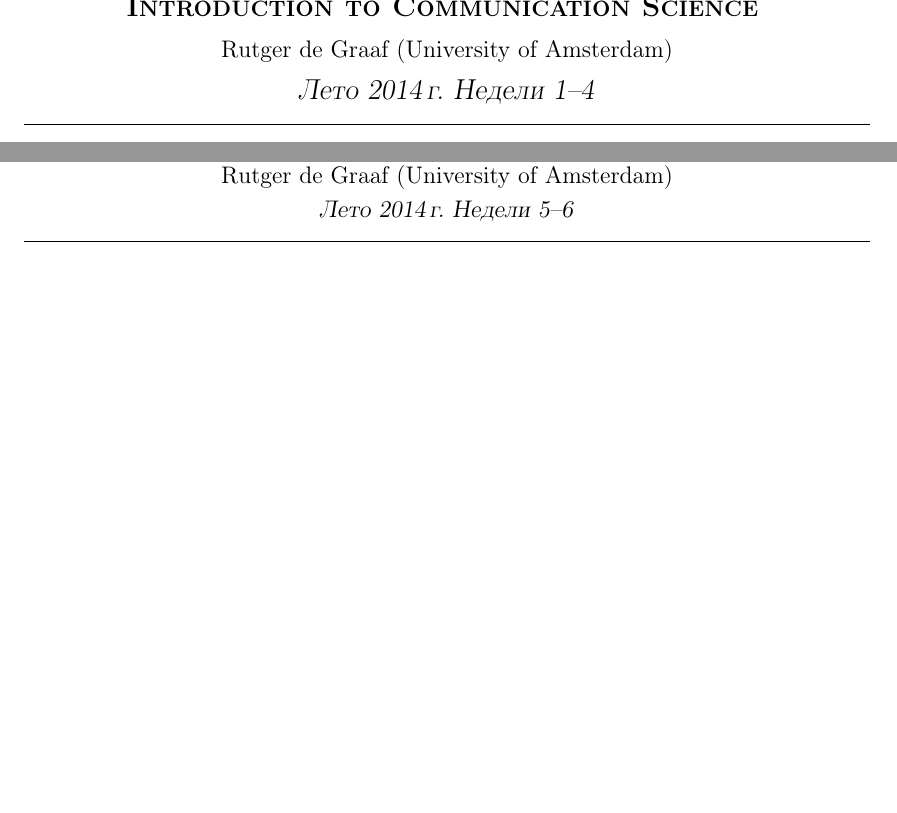
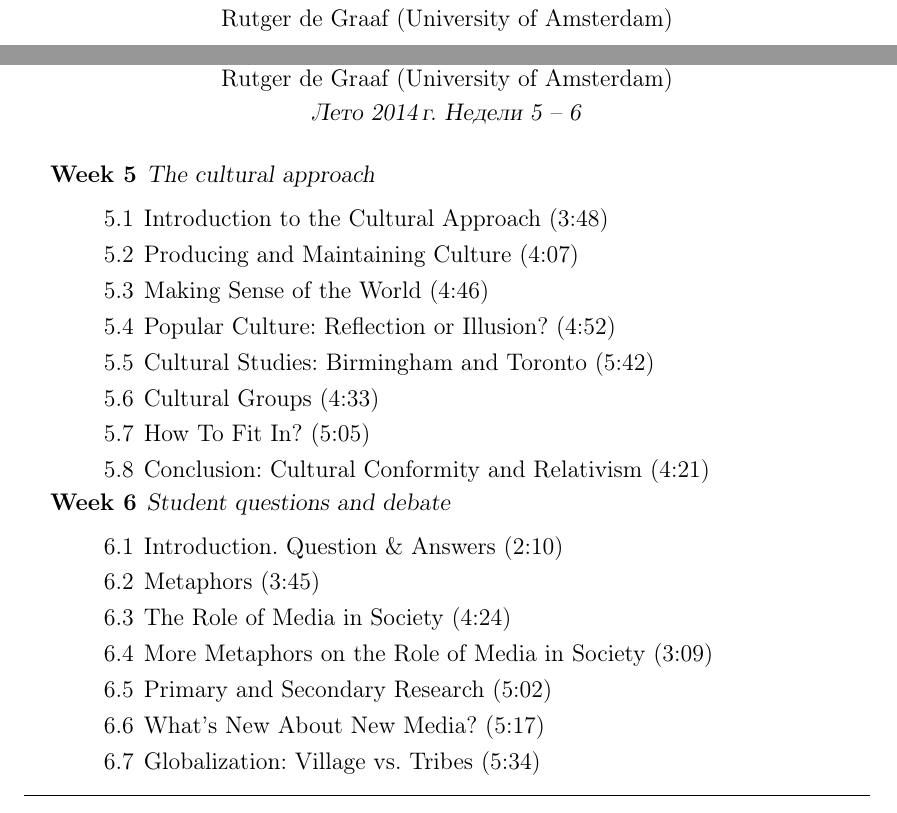
Before and after one commit to vitalyrepin/CommScience2014, a LaTeX document (labels.tex): two parts of pages 1 and 3 of 3 before the commit and two parts of pages 1 and 2 of 2 after it, joined at a grey line, cut at the place of the change, the shorter picture padded with empty space. Compiled offline with pdfLaTeX.

Commit message:
Added weeks 5-6

```diff
--- a/labels.tex
+++ b/labels.tex
@@ -98,11 +93,36 @@
 
 \smallskip
 
-\textsl{Лето 2014\,г. Недели 5--6}
+\textsl{Лето 2014\,г. Недели 5 -- 6}
 \end{center}}
 
 \hist
 
+\centerline{\parbox{14cm}{\begin{description}
+\itemsep-.2cm
+\item[Week 5] \textsl{The cultural approach}
+\begin{itemize}
+\item[5.1] Introduction to the Cultural Approach (3:48)
+\item[5.2] Producing and Maintaining Culture (4:07)
+\item[5.3] Making Sense of the World (4:46)
+\item[5.4] Popular Culture: Reflection or Illusion? (4:52)
+\item[5.5] Cultural Studies: Birmingham and Toronto (5:42)
+\item[5.6] Cultural Groups (4:33)
+\item[5.7] How To Fit In? (5:05)
+\item[5.8] Conclusion: Cultural Conformity and Relativism (4:21)
+\end{itemize}
+\item[Week 6] \textsl{Student questions and debate}
+\begin{itemize}
+\item[6.1] Introduction. Question \&\ Answers (2:10)
+\item[6.2] Metaphors (3:45)
+\item[6.3] The Role of Media in Society (4:24)
+\item[6.4] More Metaphors on the Role of Media in Society (3:09)
+\item[6.5] Primary and Secondary Research (5:02)
+\item[6.6] What's New About New Media? (5:17)
+\item[6.7] Globalization: Village vs. Tribes (5:34)
+\end{itemize}
+\end{description}}}
+
 \hrule
 
 \end{document}
```
Also changed, not shown: labels.tex (7 more changed lines).
